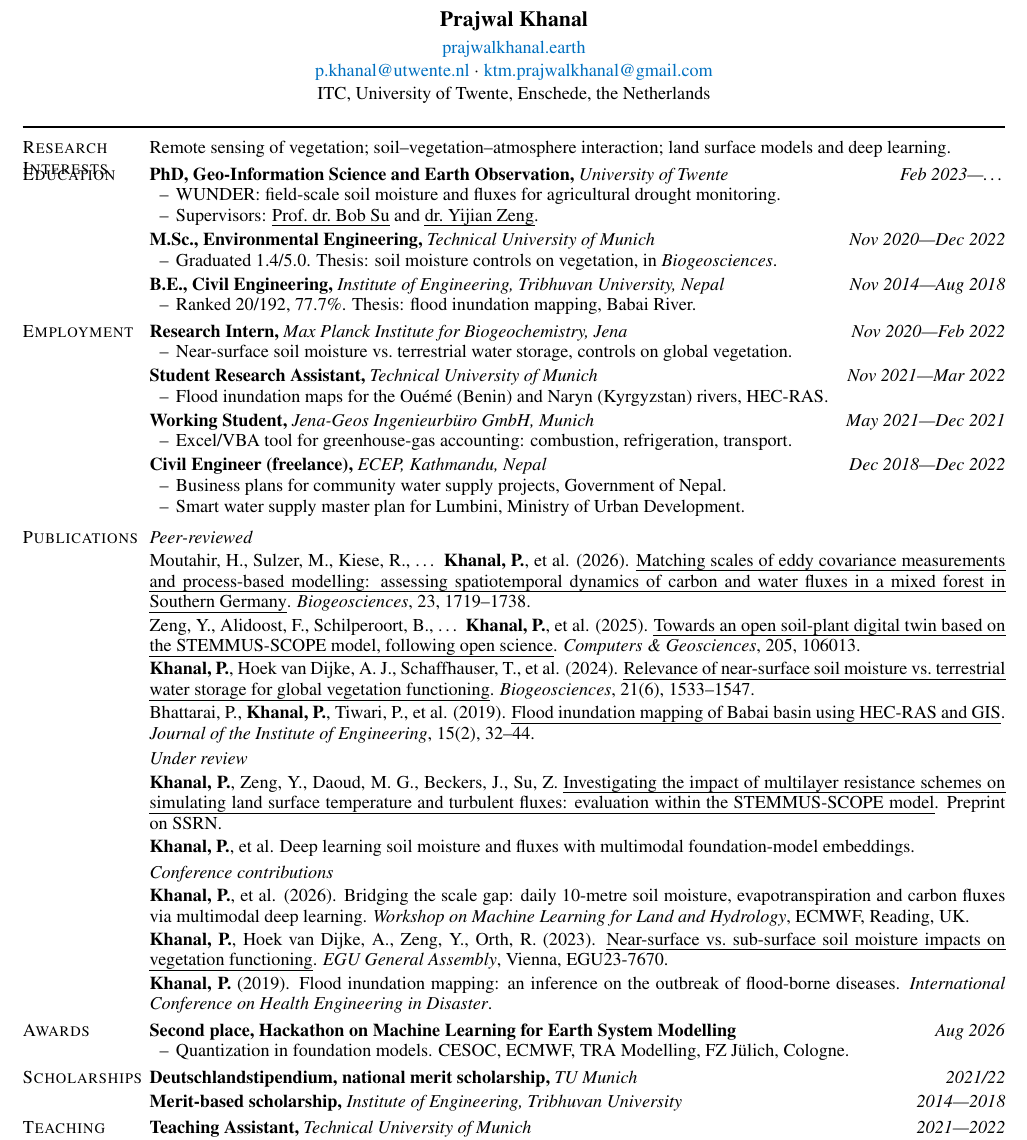
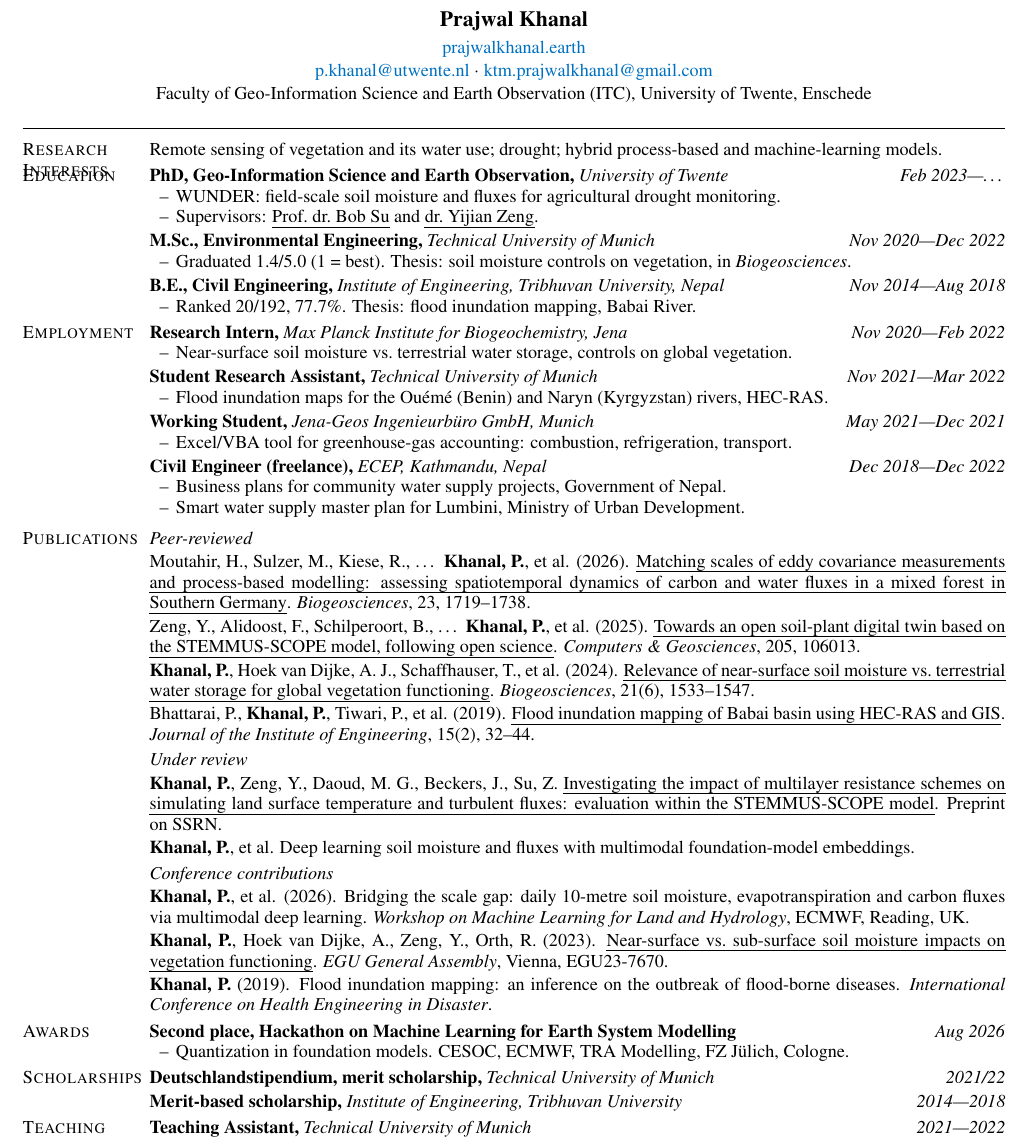
Before and after one commit to prajzwal08/prajzwal08.github.io, a LaTeX CV (cv/cv.tex): part of the page, cut so that both start at the same text. Compiled offline with pdfLaTeX.

Commit message:
Spell out the institutions, and stop Research Interests echoing Education
The header carries the faculty's full name, and the Deutschlandstipendium sits
under Technical University of Munich rather than TU Munich.

Research Interests named the same things Education and Employment already say.
It now names the questions instead: remote sensing of vegetation and its water
use, drought, hybrid process-based and machine-learning models.

The master's grade gets "(1 = best)" back, in three words rather than a
clause. \topsep comes down again to absorb the longer institution names.

Co-Authored-By: Claude Opus 5 (1M context) <noreply@anthropic.com>
Claude-Session: https://claude.ai/code/session_01Qvyh1YvaGSV87AWbLCCnnm

```diff
--- a/cv/cv.tex
+++ b/cv/cv.tex
@@ -55,7 +55,7 @@
     \setlength{\labelsep}{0.12in}%
     \setlength{\itemindent}{0pt}%
     \setlength{\listparindent}{0pt}%
-    \setlength{\topsep}{0.028in}%
+    \setlength{\topsep}{0.024in}%
     \setlength{\parsep}{0pt}%
     \setlength{\itemsep}{0pt}%
     % \smash zeroes the box. Without it a two-line label makes the item's
@@ -102,14 +102,14 @@
   \link{https://prajwalkhanal.earth}{prajwalkhanal.earth}\\[0.02in]
   \link{mailto:p.khanal@utwente.nl}{p.khanal@utwente.nl} $\cdot$
   \link{mailto:ktm.prajwalkhanal@gmail.com}{ktm.prajwalkhanal@gmail.com}\\[0.02in]
-  ITC, University of Twente, Enschede, the Netherlands
+  Faculty of Geo-Information Science and Earth Observation (ITC), University of Twente, Enschede
 \end{center}
 \vspace{-0.02in}
 \rule{\textwidth}{0.8pt}
 
 \begin{cvsection}{Research\\Interests}
-  Remote sensing of vegetation; soil--vegetation--atmosphere interaction; land surface
-  models and deep learning.
+  Remote sensing of vegetation and its water use; drought; hybrid process-based and
+  machine-learning models.
 \end{cvsection}
 
 \begin{cvsection}{Education}
@@ -119,7 +119,7 @@
           \ulink{https://people.utwente.nl/y.zeng}{dr.\ Yijian Zeng}.}
   \gap
   \entry{M.Sc., Environmental Engineering, }{Technical University of Munich}{Nov 2020---Dec 2022}
-  \detail{Graduated 1.4/5.0. Thesis: soil moisture controls on vegetation, in \textit{Biogeosciences}.}
+  \detail{Graduated 1.4/5.0 (1 = best). Thesis: soil moisture controls on vegetation, in \textit{Biogeosciences}.}
   \gap
   \entry{B.E., Civil Engineering, }{Institute of Engineering, Tribhuvan University, Nepal}{Nov 2014---Aug 2018}
   \detail{Ranked 20/192, 77.7\%. Thesis: flood inundation mapping, Babai River.}
@@ -189,7 +189,7 @@
 \end{cvsection}
 
 \begin{cvsection}{Scholarships}
-  \entry{Deutschlandstipendium, national merit scholarship, }{TU Munich}{2021/22}
+  \entry{Deutschlandstipendium, merit scholarship, }{Technical University of Munich}{2021/22}
   \gap
   \entry{Merit-based scholarship, }{Institute of Engineering, Tribhuvan University}{2014---2018}
 \end{cvsection}
```
Also changed, not shown: cv/cv.pdf.
